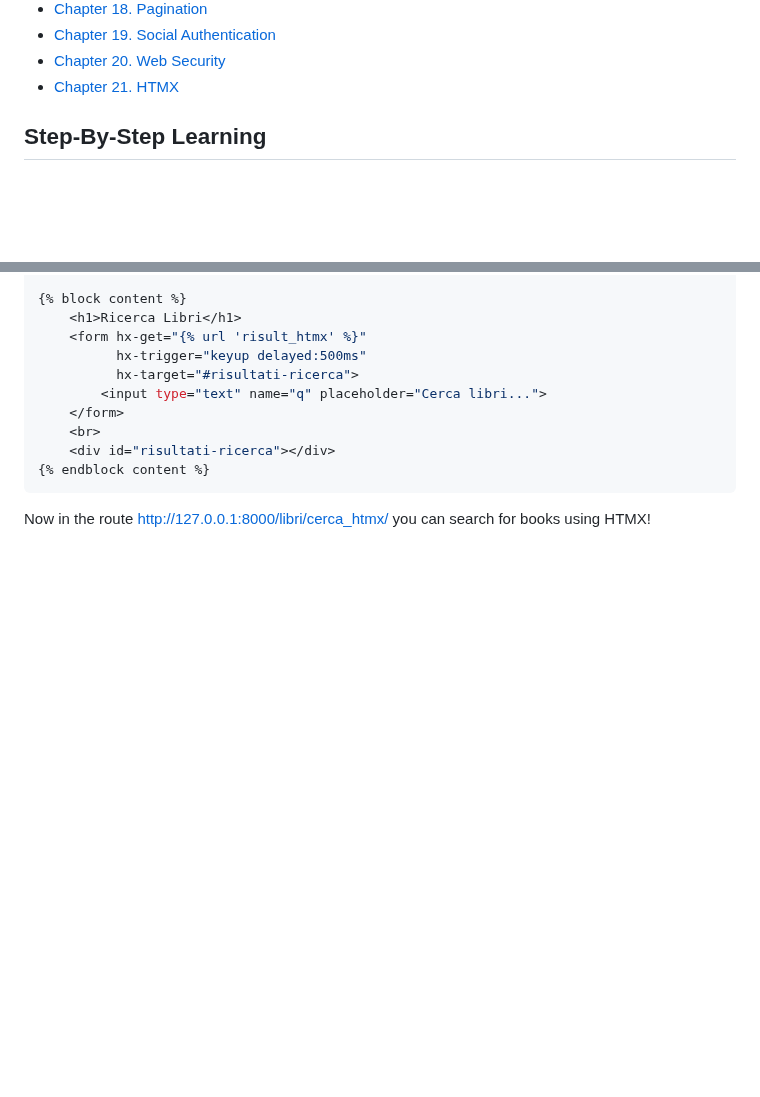
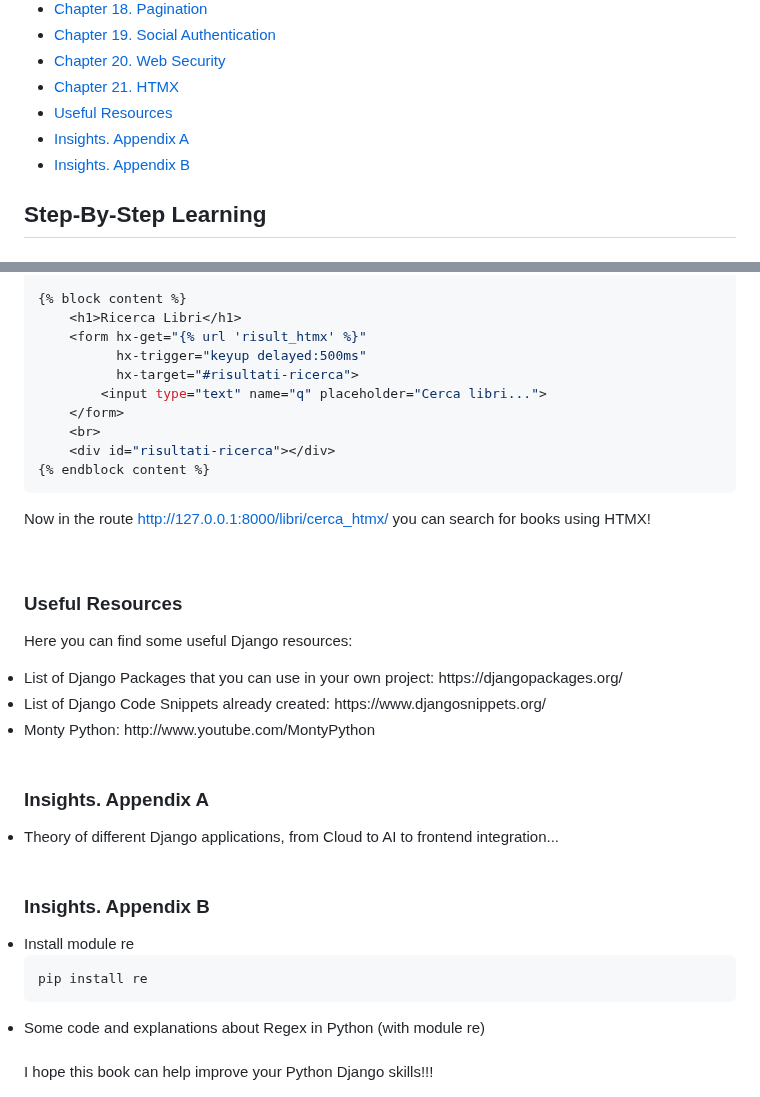
Before and after one commit to gobbez/MyLearningPath, a Markdown page: README.md, 2 parts joined by grey strips. Rendered like a GitHub page; blank space fills up the shorter version.

Commit message:
Useful Resources and Insights

````diff
--- a/README.md
+++ b/README.md
@@ -32,6 +32,9 @@ Feel free to clone this repo!
 - [Chapter 19. Social Authentication](#chapter-19-social-authentication)
 - [Chapter 20. Web Security](#chapter-20-web-security)
 - [Chapter 21. HTMX](#chapter-21-htmx)
+- [Useful Resources](#useful-resources)
+- [Insights. Appendix A](#insights-appendix-a)
+- [Insights. Appendix B](#insights-appendix-b)
 
 
 ## Step-By-Step Learning
@@ -971,3 +974,36 @@ def risultati_htmx(request):
 ```
 
 Now in the route http://127.0.0.1:8000/libri/cerca_htmx/ you can search for books using HTMX!
+
+
+<br>
+
+### Useful Resources
+
+Here you can find some useful Django resources:
+<li>List of Django Packages that you can use in your own project: https://djangopackages.org/ </li>
+<li>List of Django Code Snippets already created: https://www.djangosnippets.org/ </li>
+<li>Monty Python: http://www.youtube.com/MontyPython </li>
+
+
+<br>
+
+### Insights. Appendix A
+
+<li>Theory of different Django applications, from Cloud to AI to frontend integration... </li>
+
+
+<br>
+
+### Insights. Appendix B
+
+<li>Install module re</li>
+
+```bash
+pip install re
+```
+
+<li>Some code and explanations about Regex in Python (with module re)</li>
+
+<br>
+I hope this book can help improve your Python Django skills!!!
````
